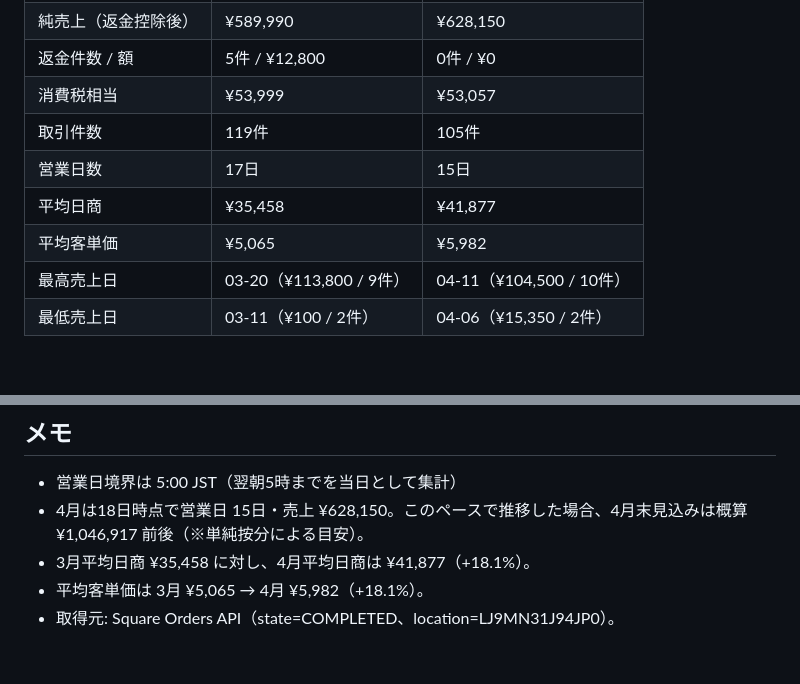
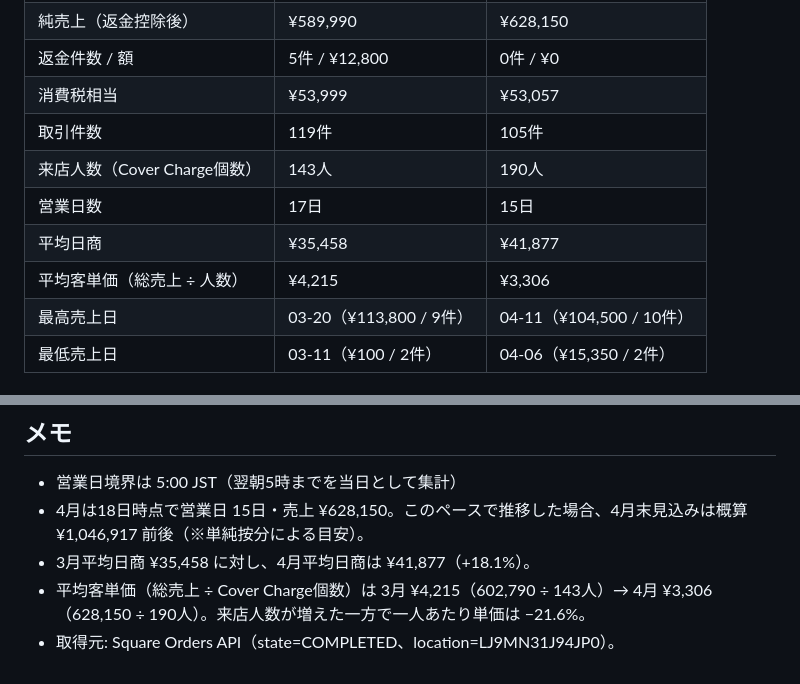
Before and after one commit to Yoshinari-futa/vuelta-sub, a Markdown page: reports/house-meeting-2026-04-19.md, 2 parts joined by grey strips. GitHub-like rendering; blank space fills up the shorter version.

Commit message:
docs(reports): 客単価の算出をCover Charge個数ベースに変更
来店人数（Cover Charge数量）で総売上を割る方式に更新。
3月=¥4,215、4月=¥3,306 で、来店人数増・客単価減の傾向を明示。

```diff
--- a/reports/house-meeting-2026-04-19.md
+++ b/reports/house-meeting-2026-04-19.md
@@ -13,9 +13,10 @@
 | 返金件数 / 額 | 5件 / ¥12,800 | 0件 / ¥0 |
 | 消費税相当 | ¥53,999 | ¥53,057 |
 | 取引件数 | 119件 | 105件 |
+| 来店人数（Cover Charge個数） | 143人 | 190人 |
 | 営業日数 | 17日 | 15日 |
 | 平均日商 | ¥35,458 | ¥41,877 |
-| 平均客単価 | ¥5,065 | ¥5,982 |
+| 平均客単価（総売上 ÷ 人数） | ¥4,215 | ¥3,306 |
 | 最高売上日 | 03-20（¥113,800 / 9件） | 04-11（¥104,500 / 10件） |
 | 最低売上日 | 03-11（¥100 / 2件） | 04-06（¥15,350 / 2件） |
 
@@ -118,5 +119,5 @@
 - 営業日境界は 5:00 JST（翌朝5時までを当日として集計）
 - 4月は18日時点で営業日 15日・売上 ¥628,150。このペースで推移した場合、4月末見込みは概算 ¥1,046,917 前後（※単純按分による目安）。
 - 3月平均日商 ¥35,458 に対し、4月平均日商は ¥41,877（+18.1%）。
-- 平均客単価は 3月 ¥5,065 → 4月 ¥5,982（+18.1%）。
+- 平均客単価（総売上 ÷ Cover Charge個数）は 3月 ¥4,215（602,790 ÷ 143人）→ 4月 ¥3,306（628,150 ÷ 190人）。来店人数が増えた一方で一人あたり単価は −21.6%。
 - 取得元: Square Orders API（state=COMPLETED、location=LJ9MN31J94JP0）。
```
